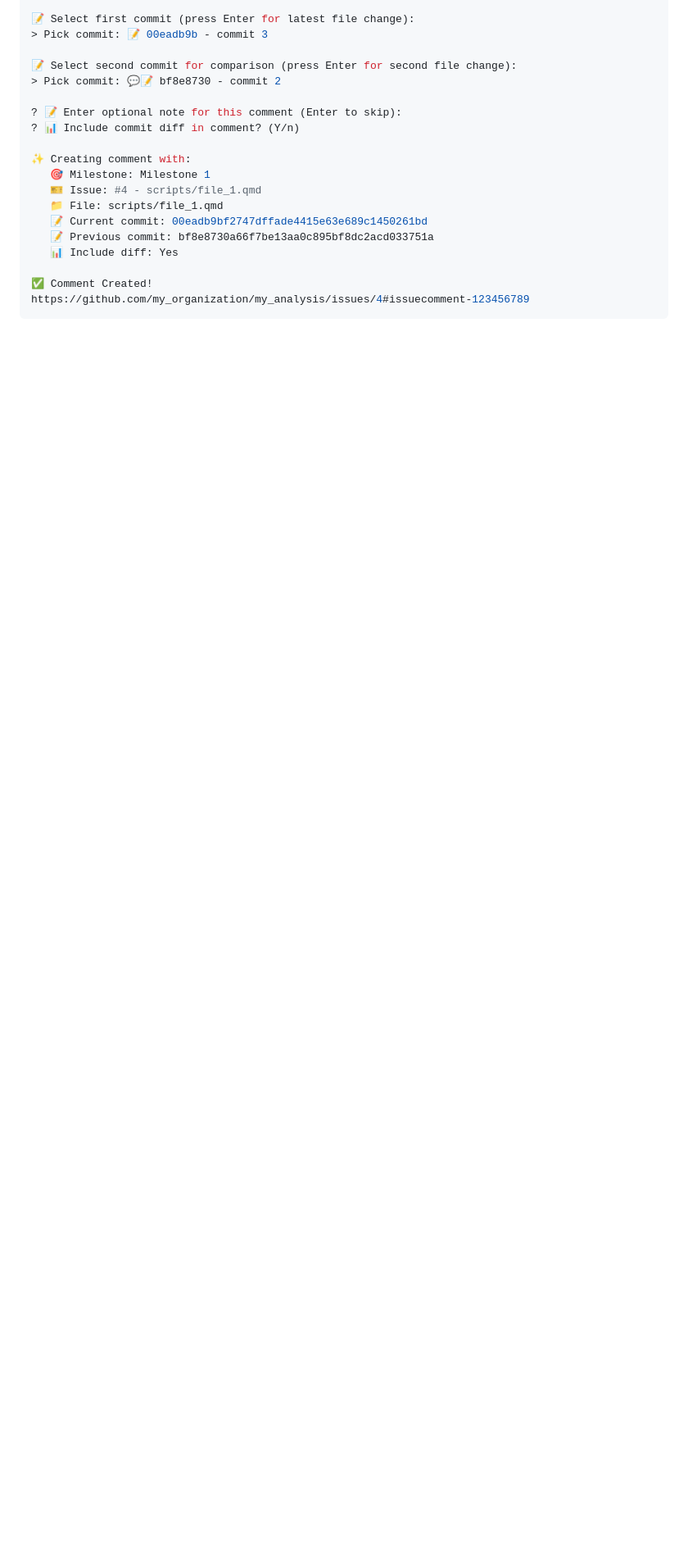
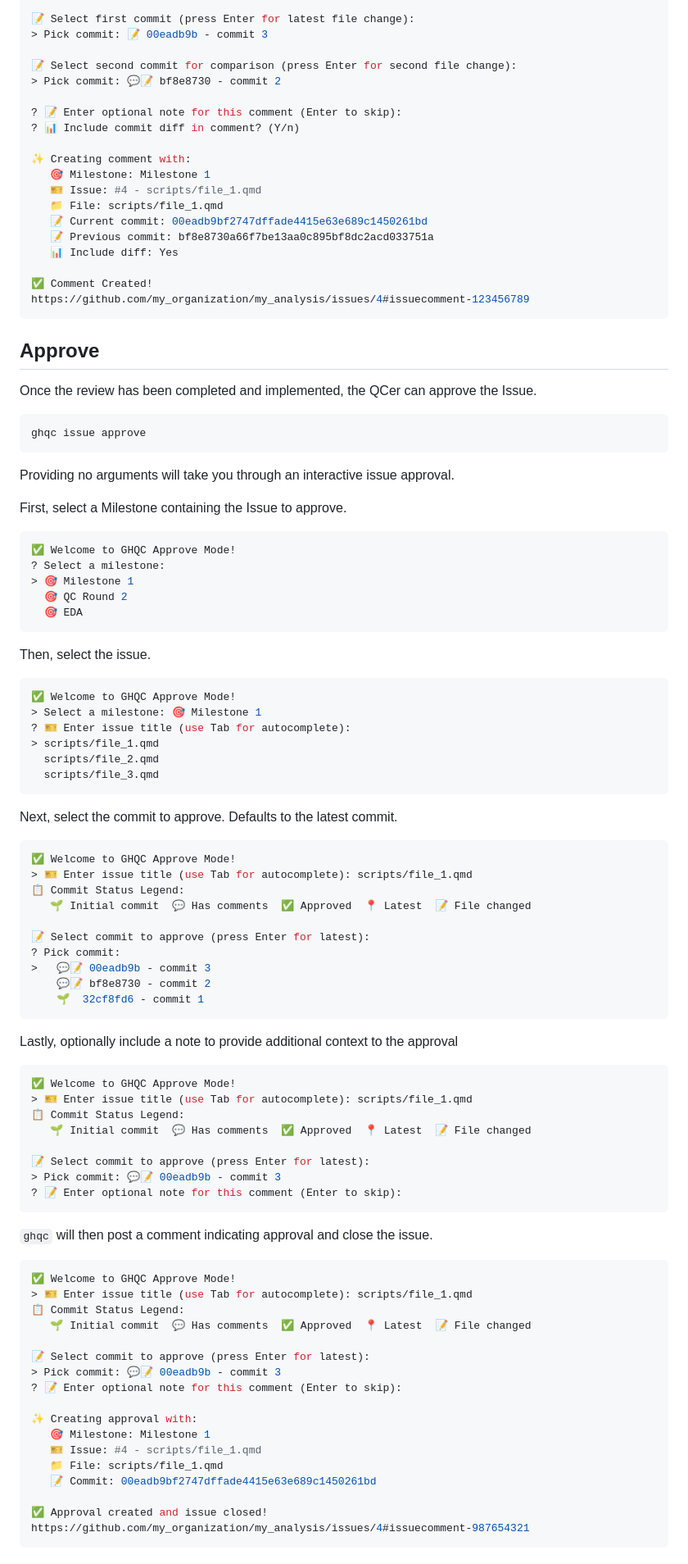
Before and after one commit to A2-ai/ghqctoolkit, a Markdown page: README.md, the part around the change printed below. Shown: that part at 82% size. GitHub-like rendering; blank space fills up the shorter version.

Commit message:
issue approve, unapprove, and status

````diff
--- a/README.md
+++ b/README.md
@@ -278,3 +283,80 @@ Then, `ghqc` will post the comment to the selecting Issue within GitHub:
 ✅ Comment Created!
 https://github.com/my_organization/my_analysis/issues/4#issuecomment-123456789
 ```
+
+## Approve
+
+Once the review has been completed and implemented, the QCer can approve the Issue.
+
+```
+ghqc issue approve
+```
+
+Providing no arguments will take you through an interactive issue approval.
+
+First, select a Milestone containing the Issue to approve.
+```shell
+✅ Welcome to GHQC Approve Mode!
+? Select a milestone:
+> 🎯 Milestone 1
+  🎯 QC Round 2
+  🎯 EDA
+```
+
+Then, select the issue.
+```shell
+✅ Welcome to GHQC Approve Mode!
+> Select a milestone: 🎯 Milestone 1
+? 🎫 Enter issue title (use Tab for autocomplete):
+> scripts/file_1.qmd
+  scripts/file_2.qmd
+  scripts/file_3.qmd
+```
+
+Next, select the commit to approve. Defaults to the latest commit.
+```shell
+✅ Welcome to GHQC Approve Mode!
+> 🎫 Enter issue title (use Tab for autocomplete): scripts/file_1.qmd
+📋 Commit Status Legend:
+   🌱 Initial commit  💬 Has comments  ✅ Approved  📍 Latest  📝 File changed
+
+📝 Select commit to approve (press Enter for latest):
+? Pick commit:
+>   💬📝 00eadb9b - commit 3
+    💬📝 bf8e8730 - commit 2
+    🌱  32cf8fd6 - commit 1
+```
+
+Lastly, optionally include a note to provide additional context to the approval
+```shell
+✅ Welcome to GHQC Approve Mode!
+> 🎫 Enter issue title (use Tab for autocomplete): scripts/file_1.qmd
+📋 Commit Status Legend:
+   🌱 Initial commit  💬 Has comments  ✅ Approved  📍 Latest  📝 File changed
+
+📝 Select commit to approve (press Enter for latest):
+> Pick commit: 💬📝 00eadb9b - commit 3
+? 📝 Enter optional note for this comment (Enter to skip):
+```
+
+`ghqc` will then post a comment indicating approval and close the issue.
+```shell
+✅ Welcome to GHQC Approve Mode!
+> 🎫 Enter issue title (use Tab for autocomplete): scripts/file_1.qmd
+📋 Commit Status Legend:
+   🌱 Initial commit  💬 Has comments  ✅ Approved  📍 Latest  📝 File changed
+
+📝 Select commit to approve (press Enter for latest):
+> Pick commit: 💬📝 00eadb9b - commit 3
+? 📝 Enter optional note for this comment (Enter to skip):
+
+✨ Creating approval with:
+   🎯 Milestone: Milestone 1
+   🎫 Issue: #4 - scripts/file_1.qmd
+   📁 File: scripts/file_1.qmd
+   📝 Commit: 00eadb9bf2747dffade4415e63e689c1450261bd
+
+✅ Approval created and issue closed!
+https://github.com/my_organization/my_analysis/issues/4#issuecomment-987654321
+```
+
````
Also changed, not shown: other parts of README.md (+99 -0 lines).
